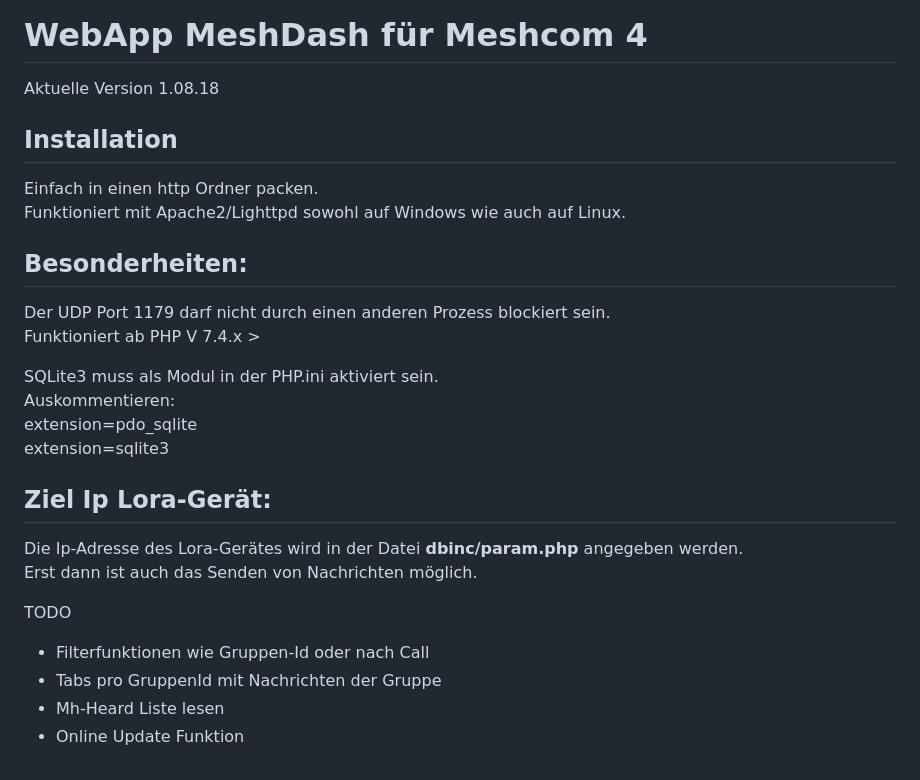
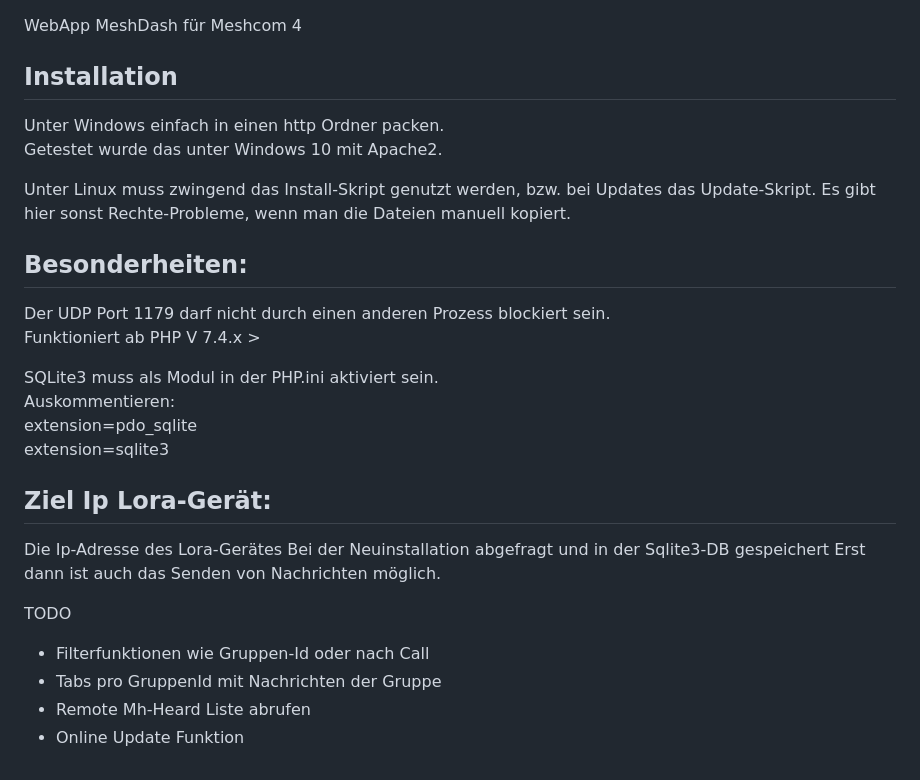
Before and after one commit to dh5dan/meshdash, a Markdown page: README.md, the part around the change. Rendered like a GitHub page.

```diff
--- a/README.md
+++ b/README.md
@@ -1,13 +1,14 @@
 WebApp MeshDash für Meshcom 4
-=
-Aktuelle Version 1.08.18
-
 
 Installation
 ----------------
-Einfach in einen http Ordner packen.
-Funktioniert mit Apache2/Lighttpd
-sowohl auf Windows wie auch auf Linux.
+Unter Windows einfach in einen http Ordner packen.
+Getestet wurde das unter Windows 10 mit Apache2.
+
+Unter Linux muss zwingend das Install-Skript genutzt werden,
+bzw. bei Updates das Update-Skript.
+Es gibt hier sonst Rechte-Probleme, wenn man die Dateien
+manuell kopiert.
 
 Besonderheiten:
 ------------------
@@ -22,12 +23,11 @@ extension=sqlite3
 Ziel Ip Lora-Gerät:
 --------------------
 Die Ip-Adresse des Lora-Gerätes
-wird in der Datei **dbinc/param.php**
-angegeben werden.
+Bei der Neuinstallation abgefragt und in der Sqlite3-DB gespeichert
 Erst dann ist auch das Senden von Nachrichten möglich.
 
 TODO
 - Filterfunktionen wie Gruppen-Id oder nach Call
 - Tabs pro GruppenId mit Nachrichten der Gruppe
-- Mh-Heard Liste lesen
+- Remote Mh-Heard Liste abrufen
 - Online Update Funktion
```
Also changed, not shown: image/ack_icon.png (added), 15 other files.
